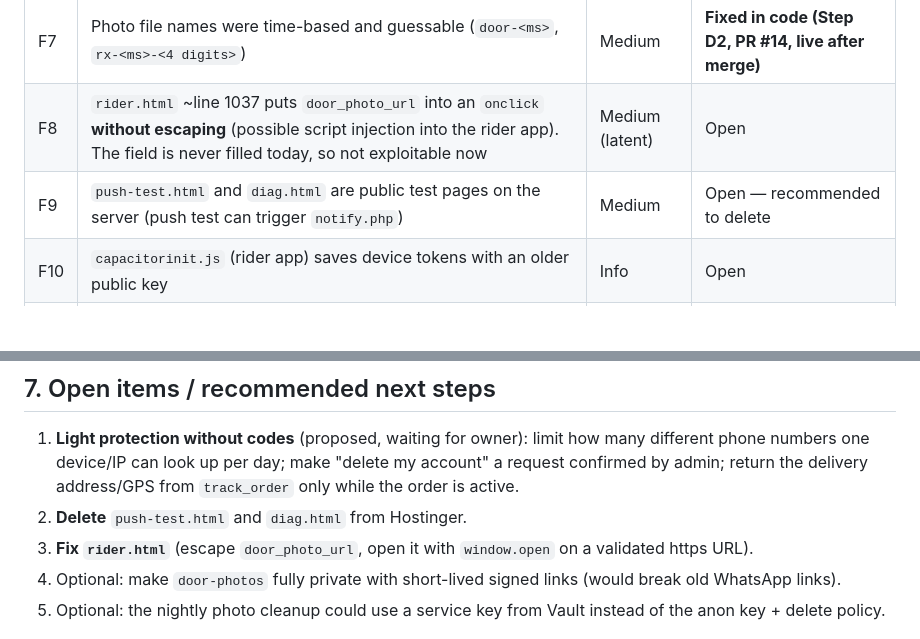
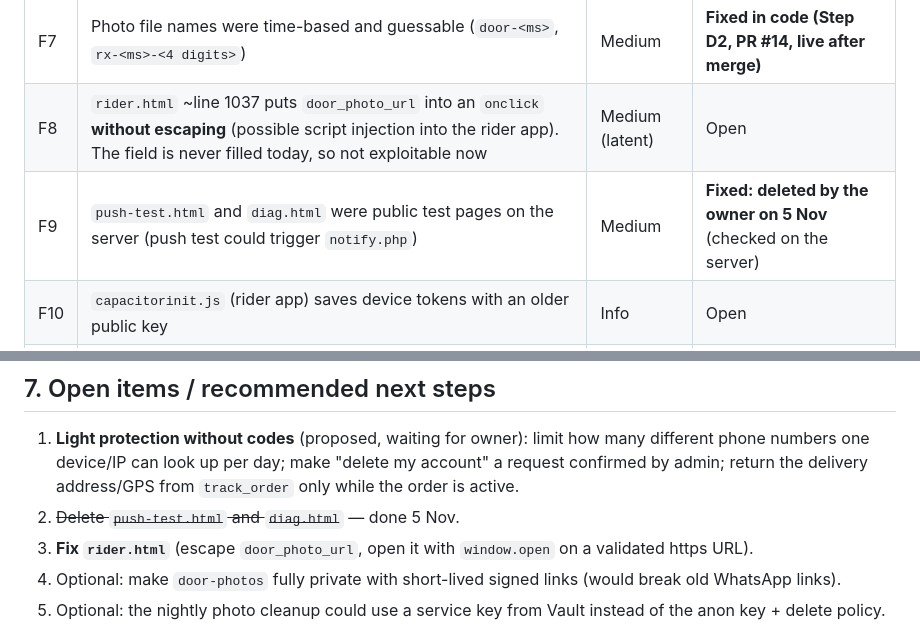
Before and after one commit to Danish102030/Deliver-step-appleacation, a Markdown page: SECURITY_REPORT.md, 2 parts joined by grey strips. GitHub-like rendering; blank space fills up the shorter version.

Commit message:
Security: test pages push-test.html and diag.html removed from the server (report + handover)
Co-Authored-By: Claude Opus 5.5 <noreply@anthropic.com>
Claude-Session: https://claude.ai/code/session_01DsHVkX6sL3Z4kjDX2bGWe4

```diff
--- a/SECURITY_REPORT.md
+++ b/SECURITY_REPORT.md
@@ -61,7 +61,7 @@ the database catalog, and the Supabase API edge logs (logs are kept ~7 days; 2 f
 | F6 | `door-photos` bucket: anyone could **list and download all files** (330 files: 277 door photos, **51 pharmacy prescriptions** = health data) | High | **Fixed (Step D1)** |
 | F7 | Photo file names were time-based and guessable (`door-<ms>`, `rx-<ms>-<4 digits>`) | Medium | **Fixed in code (Step D2, PR #14, live after merge)** |
 | F8 | `rider.html` ~line 1037 puts `door_photo_url` into an `onclick` **without escaping** (possible script injection into the rider app). The field is never filled today, so not exploitable now | Medium (latent) | Open |
-| F9 | `push-test.html` and `diag.html` are public test pages on the server (push test can trigger `notify.php`) | Medium | Open — recommended to delete |
+| F9 | `push-test.html` and `diag.html` were public test pages on the server (push test could trigger `notify.php`) | Medium | **Fixed: deleted by the owner on 5 Nov** (checked on the server) |
 | F10 | `capacitorinit.js` (rider app) saves device tokens with an older public key | Info | Open |
 | F11 | `door_photos_delete_old` lets anon delete files older than 30 days — used by our own nightly cron `cleanup_old_door_photos` (03:00 UTC, pg_net + anon key) | Low | Accepted (files are due for deletion anyway) |
 
@@ -118,7 +118,7 @@ characters (`crypto.getRandomValues`), extension whitelisted (jpg, jpeg, png, we
 1. **Light protection without codes** (proposed, waiting for owner): limit how many different phone numbers one
    device/IP can look up per day; make "delete my account" a request confirmed by admin; return the delivery
    address/GPS from `track_order` only while the order is active.
-2. **Delete** `push-test.html` and `diag.html` from Hostinger.
+2. ~~Delete `push-test.html` and `diag.html`~~ — done 5 Nov.
 3. **Fix `rider.html`** (escape `door_photo_url`, open it with `window.open` on a validated https URL).
 4. Optional: make `door-photos` fully private with short-lived signed links (would break old WhatsApp links).
 5. Optional: the nightly photo cleanup could use a service key from Vault instead of the anon key + delete policy.
```
Also changed, not shown: HANDOVER.md (+1 -1 lines).
